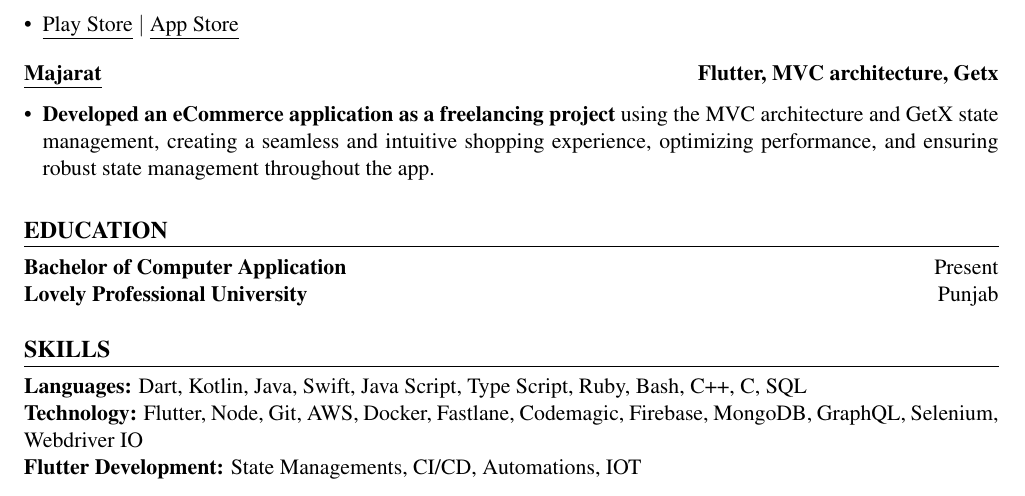
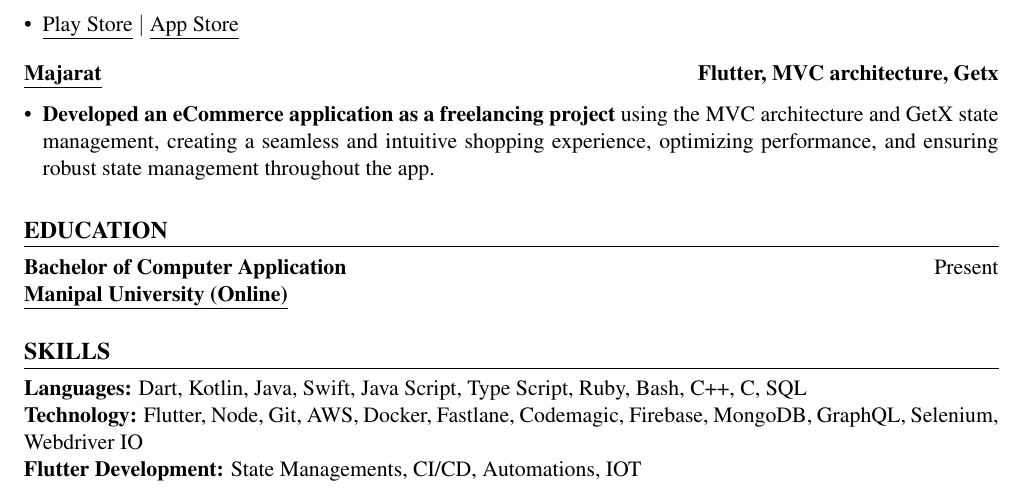
Before and after one commit to salahu01/job-docs, a LaTeX CV (resume.tex): part of page 2 of 2, cut so that both start at the same text. Compiled offline with pdfLaTeX.

Commit message:
Update resume.tex to reflect university name change; refresh auxiliary files and log for updated build timestamps and output metrics.

```diff
--- a/resume.tex
+++ b/resume.tex
@@ -114,7 +114,7 @@
 \section{Education}
 
 \resumeheader{Bachelor of Computer Application} \hfill \resumedate{Present}\\
-\textbf{Lovely Professional University} \hfill \resumelocation{Punjab}
+\href{https://online.manipal.edu/}{\underline{\textbf{Manipal University (Online)}}}
 
 \vspace{0.2em}
 
```
Also changed, not shown: resume.pdf, 3 other files.
